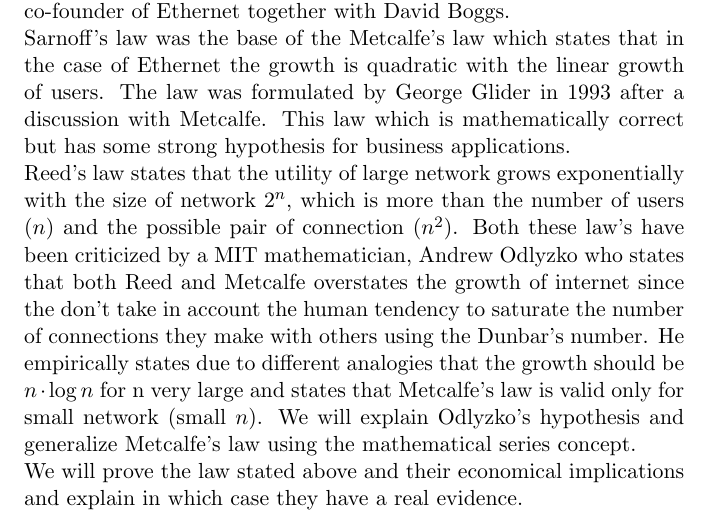
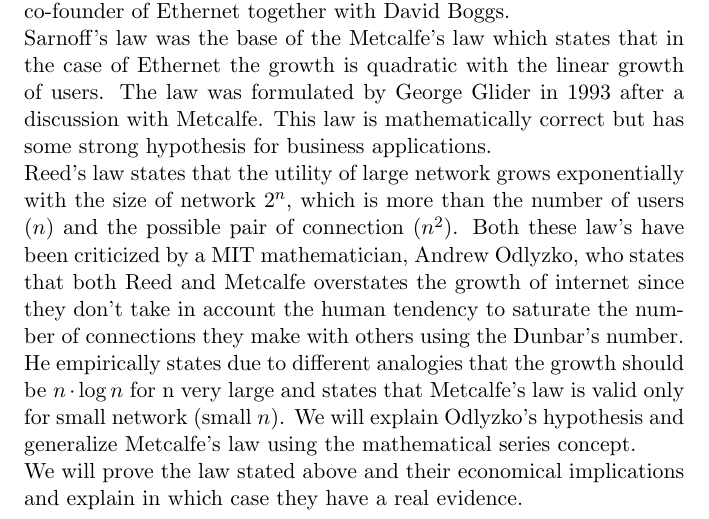
Before and after one commit to pkasela/Metcalfe-s-Law, a LaTeX paper (Metcalfe.tex): part of page 1 of 9, cut so that both start at the same text. Compiled offline with pdfLaTeX.

Commit message:
aggiunto letteralmente una virgola

```diff
--- a/Metcalfe.tex
+++ b/Metcalfe.tex
@@ -16,9 +16,9 @@
 %later we will add and modify the abstract.
 Sarnoff was an American businessman and a pioneer of the radio and television, he is credited with the Sarnoff’s law, which states that the value of a broadcast system grows linearly with the number of users.
 Robert Metcalfe born in 1946 is an electrical engineer, applied mathematician, computer scientist and businessman, he is the co-founder of Ethernet together with David Boggs.\newline
-Sarnoff’s law was the base of the Metcalfe’s law which states that in the case of Ethernet the growth is quadratic with the linear growth of users. The law was formulated by George Glider in 1993 after a discussion with Metcalfe. This law which is mathematically correct but has some strong hypothesis for business applications. \newline
+Sarnoff’s law was the base of the Metcalfe’s law which states that in the case of Ethernet the growth is quadratic with the linear growth of users. The law was formulated by George Glider in 1993 after a discussion with Metcalfe. This law is mathematically correct but has some strong hypothesis for business applications. \newline
 Reed’s law states that the utility of large network grows exponentially with the size of network $2^n$, which is more than the number of users ($n$) and the possible pair of connection ($n^2$).
-Both these law’s have been criticized by a MIT mathematician, Andrew Odlyzko who states that both Reed and Metcalfe overstates the growth of internet since the don’t take in account the human tendency to saturate the number of connections they make with others using the Dunbar’s number. He empirically states due to different analogies that the growth should be $n\cdot \log n$ for n very large and states that Metcalfe’s law is valid only for small network (small $n$). We will explain Odlyzko’s hypothesis and generalize Metcalfe’s law using the mathematical series concept.\newline
+Both these law’s have been criticized by a MIT mathematician, Andrew Odlyzko, who states that both Reed and Metcalfe overstates the growth of internet since they don’t take in account the human tendency to saturate the number of connections they make with others using the Dunbar’s number. He empirically states due to different analogies that the growth should be $n\cdot \log n$ for n very large and states that Metcalfe’s law is valid only for small network (small $n$). We will explain Odlyzko’s hypothesis and generalize Metcalfe’s law using the mathematical series concept.\newline
 We will prove the law stated above and their economical implications and explain in which case they have a real evidence.
 \newpage
 \end{abstract}
```
Also changed, not shown: Metcalfe.pdf, Metcalfe.tex (2 more changed lines).
